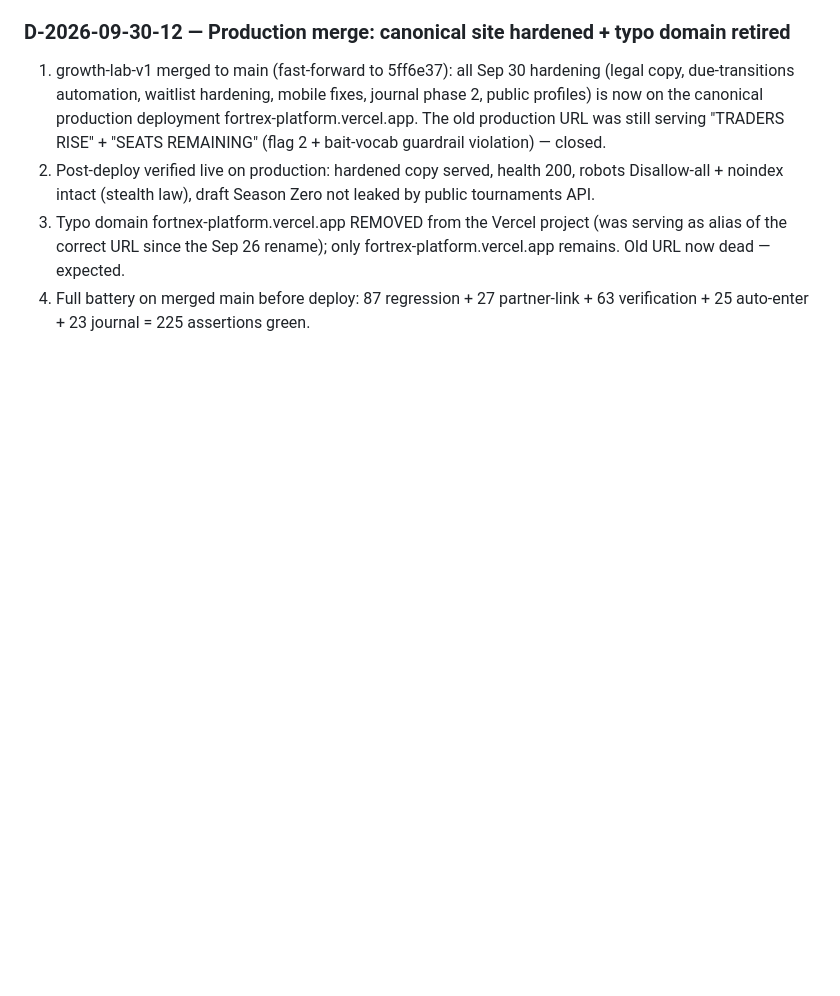
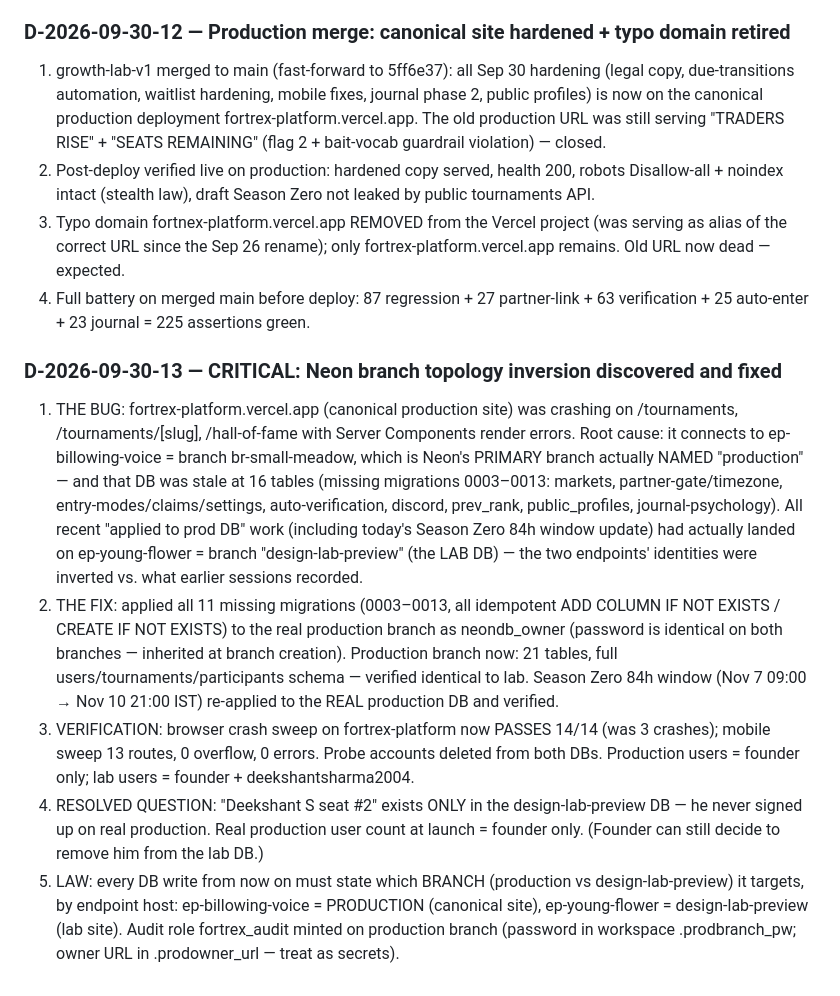
Before and after one commit to somilsharma2000/fortrex-command-center, a Markdown page: docs/DECISIONS.md, the part around the change. Drawn GitHub-style; blank space fills up the shorter version.

Commit message:
CRITICAL: production branch inversion fixed — 11 stale migrations applied to real production DB, canonical site sweep green

```diff
--- a/docs/DECISIONS.md
+++ b/docs/DECISIONS.md
@@ -89,3 +89,10 @@ Founder sent a WhatsApp screenshot of a blank "Application error: a client-side
 2. Post-deploy verified live on production: hardened copy served, health 200, robots Disallow-all + noindex intact (stealth law), draft Season Zero not leaked by public tournaments API.
 3. Typo domain fortnex-platform.vercel.app REMOVED from the Vercel project (was serving as alias of the correct URL since the Sep 26 rename); only fortrex-platform.vercel.app remains. Old URL now dead — expected.
 4. Full battery on merged main before deploy: 87 regression + 27 partner-link + 63 verification + 25 auto-enter + 23 journal = 225 assertions green.
+
+### D-2026-09-30-13 — CRITICAL: Neon branch topology inversion discovered and fixed
+1. THE BUG: fortrex-platform.vercel.app (canonical production site) was crashing on /tournaments, /tournaments/[slug], /hall-of-fame with Server Components render errors. Root cause: it connects to ep-billowing-voice = branch br-small-meadow, which is Neon's PRIMARY branch actually NAMED "production" — and that DB was stale at 16 tables (missing migrations 0003–0013: markets, partner-gate/timezone, entry-modes/claims/settings, auto-verification, discord, prev_rank, public_profiles, journal-psychology). All recent "applied to prod DB" work (including today's Season Zero 84h window update) had actually landed on ep-young-flower = branch "design-lab-preview" (the LAB DB) — the two endpoints' identities were inverted vs. what earlier sessions recorded.
+2. THE FIX: applied all 11 missing migrations (0003–0013, all idempotent ADD COLUMN IF NOT EXISTS / CREATE IF NOT EXISTS) to the real production branch as neondb_owner (password is identical on both branches — inherited at branch creation). Production branch now: 21 tables, full users/tournaments/participants schema — verified identical to lab. Season Zero 84h window (Nov 7 09:00 → Nov 10 21:00 IST) re-applied to the REAL production DB and verified.
+3. VERIFICATION: browser crash sweep on fortrex-platform now PASSES 14/14 (was 3 crashes); mobile sweep 13 routes, 0 overflow, 0 errors. Probe accounts deleted from both DBs. Production users = founder only; lab users = founder + deekshantsharma2004.
+4. RESOLVED QUESTION: "Deekshant S seat #2" exists ONLY in the design-lab-preview DB — he never signed up on real production. Real production user count at launch = founder only. (Founder can still decide to remove him from the lab DB.)
+5. LAW: every DB write from now on must state which BRANCH (production vs design-lab-preview) it targets, by endpoint host: ep-billowing-voice = PRODUCTION (canonical site), ep-young-flower = design-lab-preview (lab site). Audit role fortrex_audit minted on production branch (password in workspace .prodbranch_pw; owner URL in .prodowner_url — treat as secrets).
```
Also changed, not shown: docs/PROJECT_STATUS.md (+2 -1 lines).
